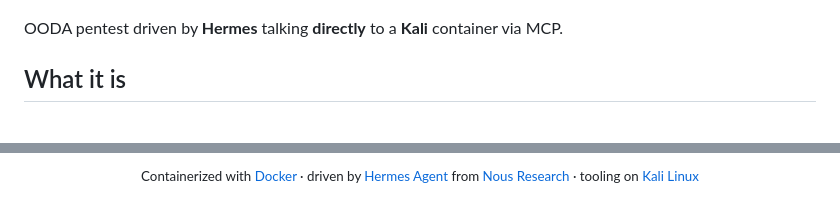
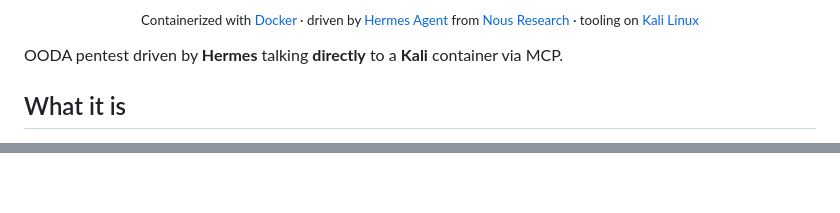
Before and after one commit to Aktios/vulnerator-ai, a Markdown page: README.md, 2 parts joined by grey strips. GitHub-like rendering.

```diff
--- a/README.md
+++ b/README.md
@@ -3,3 +29,10 @@
+<p align="center">
+  <sub>
+    Containerized with <a href="https://www.docker.com/">Docker</a> &middot;
+    driven by <a href="https://hermes-agent.nousresearch.com/">Hermes Agent</a> from
+    <a href="https://nousresearch.com/">Nous Research</a> &middot;
+    tooling on <a href="https://www.kali.org/">Kali Linux</a>
+  </sub>
 </p>
 
 OODA pentest driven by **Hermes** talking **directly** to a **Kali** container via MCP.
@@ -444,8 +455,0 @@ full catalog). Death-metal / cyberpunk identity — use it for wallpapers, stick
-<p align="center">
-  <sub>
-    Containerized with <a href="https://www.docker.com/">Docker</a> &middot;
-    driven by <a href="https://hermes-agent.nousresearch.com/">Hermes Agent</a> from
-    <a href="https://nousresearch.com/">Nous Research</a> &middot;
-    tooling on <a href="https://www.kali.org/">Kali Linux</a>
-  </sub>
-</p>
```
Also changed, not shown: other parts of README.md (+26 -21 lines), CHANGELOG.md (added, +42 -0 lines).
